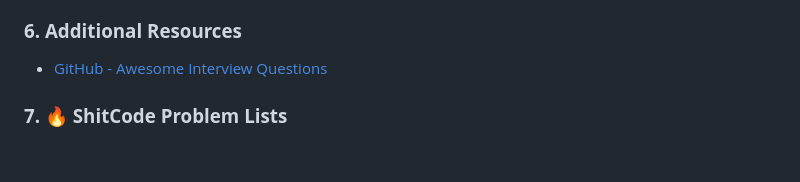
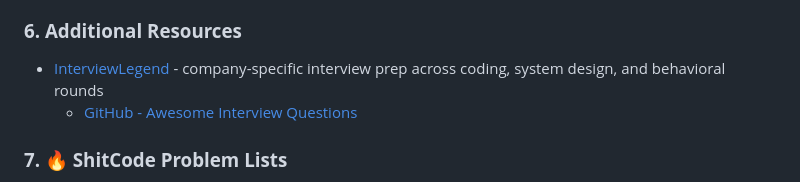
Before and after one commit to vampirepapi/awesome-interview-preparation, a Markdown page: README.md, the part around the change. Rendered like a GitHub page; blank space fills up the shorter version.

Commit message:
Add InterviewLegend to Additional Resources

```diff
--- a/README.md
+++ b/README.md
@@ -46,6 +46,7 @@
    - Prepare both detailed and short versions of answers
 
 ### **6. Additional Resources**
+- [InterviewLegend](https://interviewlegend.com) - company-specific interview prep across coding, system design, and behavioral rounds
    - [GitHub - Awesome Interview Questions](https://github.com/DopplerHQ/awesome-interview-questions)
 
 ### **7. 🔥 ShitCode Problem Lists**
```
